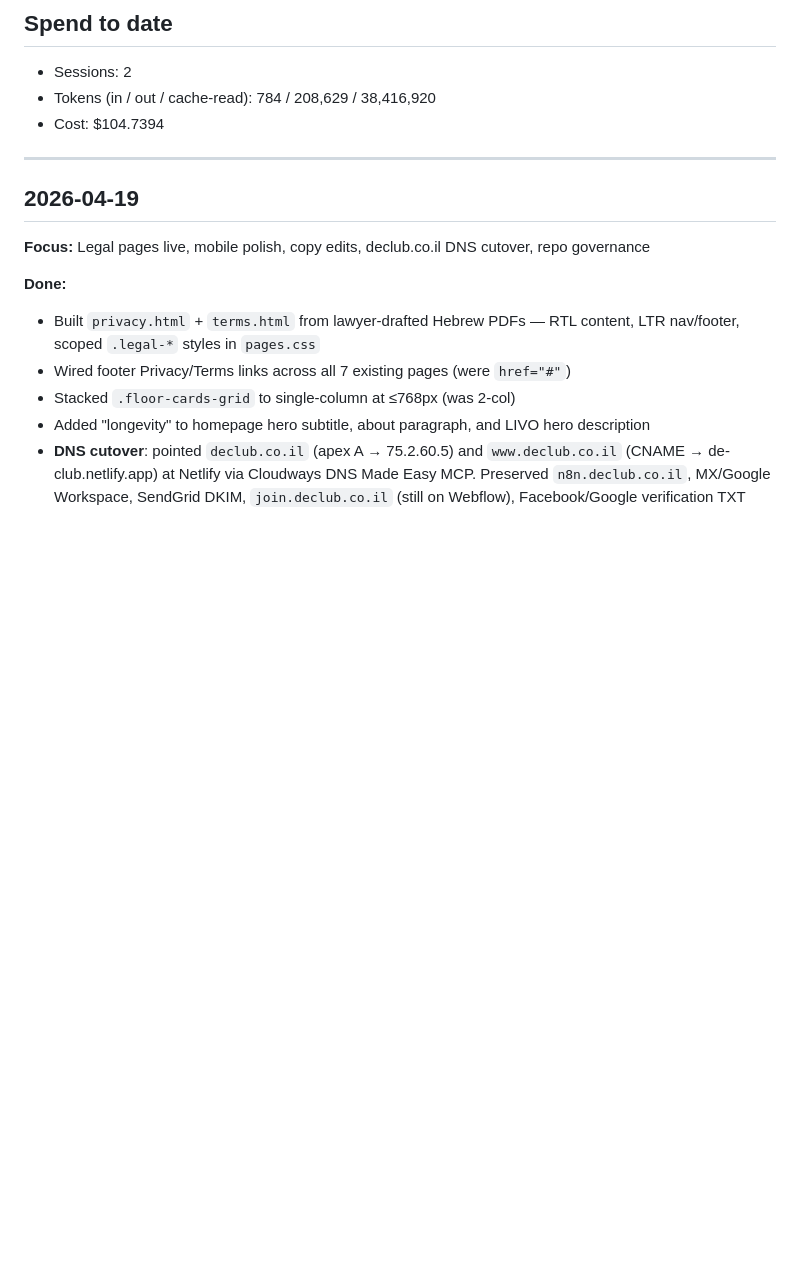
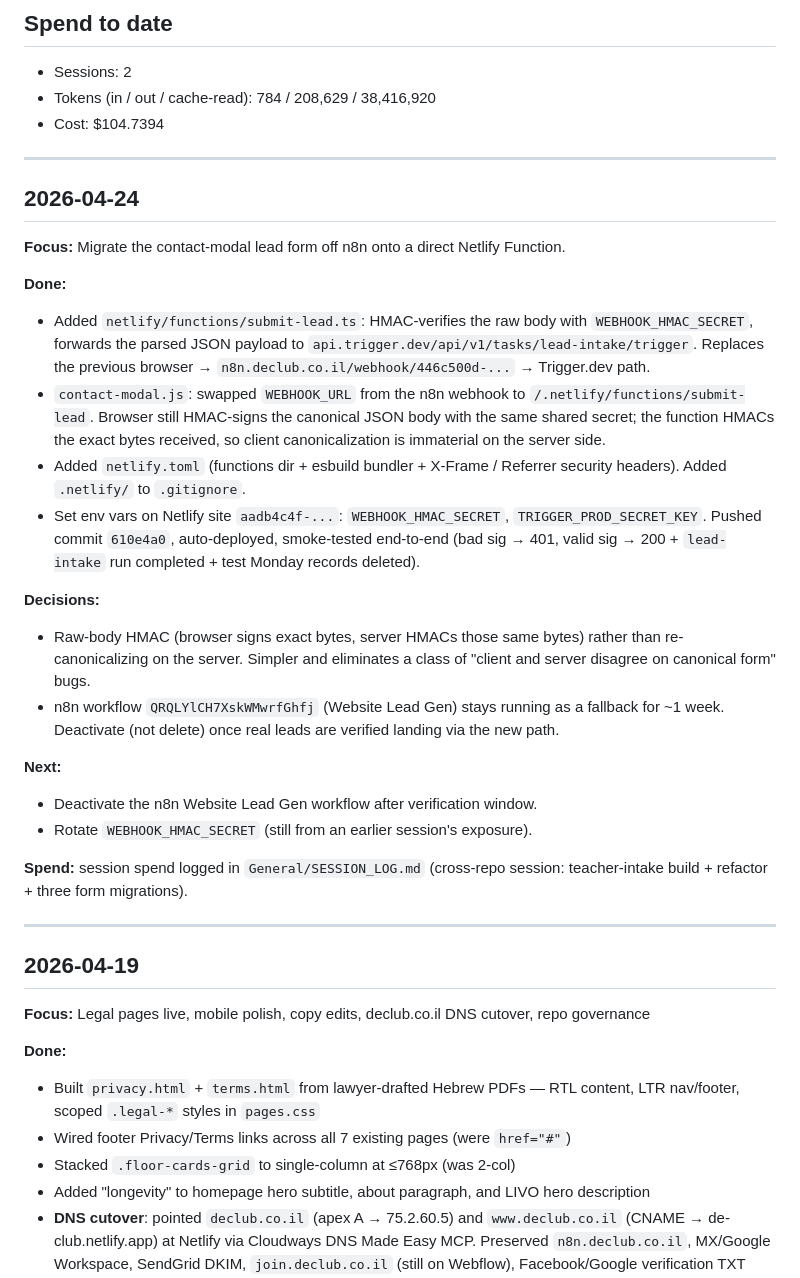
Before and after one commit to De-Club-TLV/declub-website-new, a Markdown page: SESSION_LOG.md, the part around the change. Drawn GitHub-style; blank space fills up the shorter version.

Commit message:
session log: 2026-04-24

```diff
--- a/SESSION_LOG.md
+++ b/SESSION_LOG.md
@@ -4,6 +4,28 @@
 - Sessions: 2
 - Tokens (in / out / cache-read): 784 / 208,629 / 38,416,920
 - Cost: $104.7394
+
+---
+
+## 2026-04-24
+
+**Focus:** Migrate the contact-modal lead form off n8n onto a direct Netlify Function.
+
+**Done:**
+- Added `netlify/functions/submit-lead.ts`: HMAC-verifies the raw body with `WEBHOOK_HMAC_SECRET`, forwards the parsed JSON payload to `api.trigger.dev/api/v1/tasks/lead-intake/trigger`. Replaces the previous browser → `n8n.declub.co.il/webhook/446c500d-...` → Trigger.dev path.
+- `contact-modal.js`: swapped `WEBHOOK_URL` from the n8n webhook to `/.netlify/functions/submit-lead`. Browser still HMAC-signs the canonical JSON body with the same shared secret; the function HMACs the exact bytes received, so client canonicalization is immaterial on the server side.
+- Added `netlify.toml` (functions dir + esbuild bundler + X-Frame / Referrer security headers). Added `.netlify/` to `.gitignore`.
+- Set env vars on Netlify site `aadb4c4f-...`: `WEBHOOK_HMAC_SECRET`, `TRIGGER_PROD_SECRET_KEY`. Pushed commit `610e4a0`, auto-deployed, smoke-tested end-to-end (bad sig → 401, valid sig → 200 + `lead-intake` run completed + test Monday records deleted).
+
+**Decisions:**
+- Raw-body HMAC (browser signs exact bytes, server HMACs those same bytes) rather than re-canonicalizing on the server. Simpler and eliminates a class of "client and server disagree on canonical form" bugs.
+- n8n workflow `QRQLYlCH7XskWMwrfGhfj` (Website Lead Gen) stays running as a fallback for ~1 week. Deactivate (not delete) once real leads are verified landing via the new path.
+
+**Next:**
+- Deactivate the n8n Website Lead Gen workflow after verification window.
+- Rotate `WEBHOOK_HMAC_SECRET` (still from an earlier session's exposure).
+
+**Spend:** session spend logged in `General/SESSION_LOG.md` (cross-repo session: teacher-intake build + refactor + three form migrations).
 
 ---
 
```
